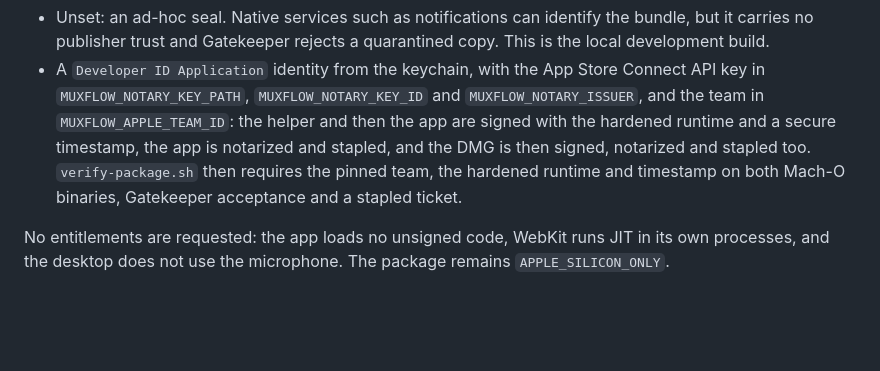
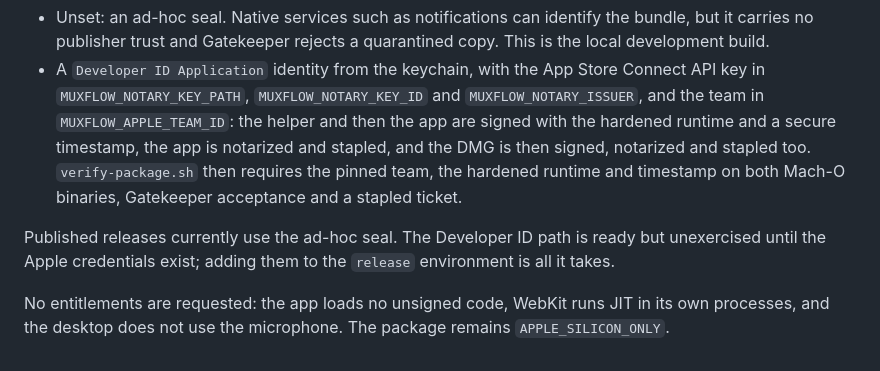
Before and after one commit to gal064/muxflow, a Markdown page: docs/release.md, the part around the change. Rendered like a GitHub page; blank space fills up the shorter version.

```diff
--- a/docs/release.md
+++ b/docs/release.md
@@ -91,6 +91,10 @@ Signing is chosen by `MUXFLOW_MACOS_SIGNING_IDENTITY` (see `.env.example`):
   team, the hardened runtime and timestamp on both Mach-O binaries, Gatekeeper
   acceptance and a stapled ticket.
 
+Published releases currently use the ad-hoc seal. The Developer ID path is
+ready but unexercised until the Apple credentials exist; adding them to the
+`release` environment is all it takes.
+
 No entitlements are requested: the app loads no unsigned code, WebKit runs
 JIT in its own processes, and the desktop does not use the microphone. The
 package remains `APPLE_SILICON_ONLY`.
```
Also changed, not shown: README.md (+4 -3 lines), docs/troubleshooting.md (+5 -5 lines).
